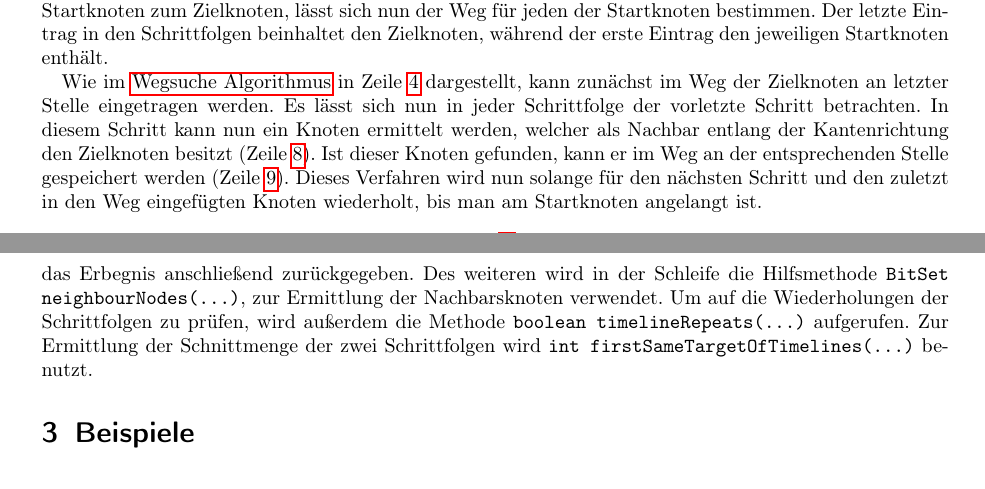
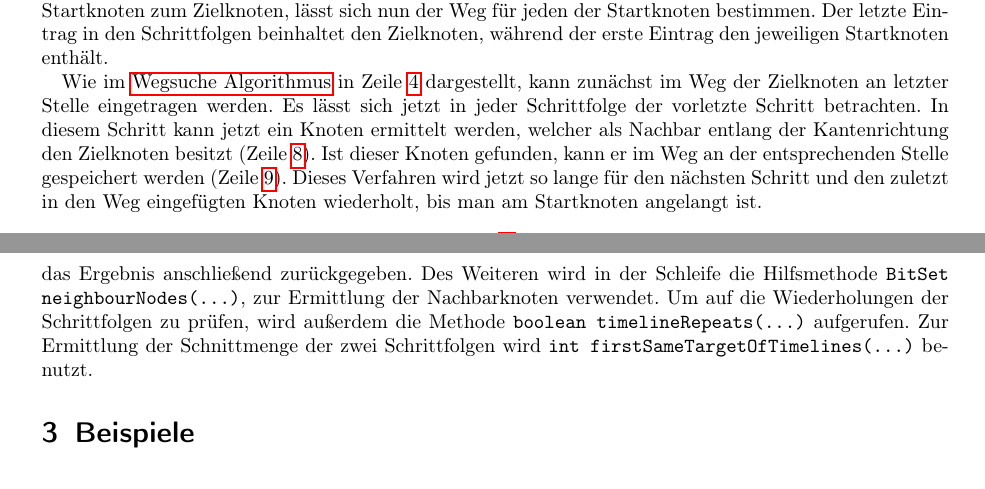
Before and after one commit to schiller-sql/bwinf, a LaTeX document (Aufgabe5/Huepfburg.tex): two parts of pages 2 and 4 of 9, joined at a grey line, cut so that both start at the same text. Compiled offline with pdfLaTeX.

Commit message:
Fix Typos

```diff
--- a/Aufgabe5/Huepfburg.tex
+++ b/Aufgabe5/Huepfburg.tex
@@ -257,12 +257,12 @@
 
     Wie im \hyperref[alg:Algorithm1]{Wegsuche Algorithmus} in Zeile~\ref{lst:line:zeileVier} dargestellt,
     kann zunächst im Weg der Zielknoten an letzter Stelle eingetragen werden.
-    Es lässt sich nun in jeder Schrittfolge der vorletzte Schritt betrachten.
-    In diesem Schritt kann nun ein Knoten ermittelt werden,
+    Es lässt sich jetzt in jeder Schrittfolge der vorletzte Schritt betrachten.
+    In diesem Schritt kann jetzt ein Knoten ermittelt werden,
     welcher als Nachbar entlang der Kantenrichtung den Zielknoten besitzt (Zeile~\ref{lst:line:zeileAcht}).
     Ist dieser Knoten gefunden,
     kann er im Weg an der entsprechenden Stelle gespeichert werden (Zeile~\ref{lst:line:zeileNeun}).
-    Dieses Verfahren wird nun solange für den nächsten Schritt und den zuletzt in den Weg eingefügten Knoten wiederholt,
+    Dieses Verfahren wird jetzt so lange für den nächsten Schritt und den zuletzt in den Weg eingefügten Knoten wiederholt,
     bis man am Startknoten angelangt ist.
 
 
@@ -349,10 +349,10 @@
     Wenn in der Schleife ein Zielknoten gefunden wird, wird unter der verwendung der Hilfsmethode
     \texttt{int[] findSingleRouteInTimeline(\ldots)},
     welche im \hyperref[alg:Algorithm1]{Wegsuche Algorithmus} beschrieben ist,
-    der Weg zwischen den Startknoten und dem Zielknoten ermittelt und das Erbegnis anschließend zurückgegeben.
-    Des weiteren wird in der Schleife die Hilfsmethode
+    der Weg zwischen den Startknoten und dem Zielknoten ermittelt und das Ergebnis anschließend zurückgegeben.
+    Des Weiteren wird in der Schleife die Hilfsmethode
     \texttt{BitSet neighbourNodes(\ldots)},
-    zur Ermittlung der Nachbarsknoten verwendet.
+    zur Ermittlung der Nachbarknoten verwendet.
     Um auf die Wiederholungen der Schrittfolgen zu prüfen, wird außerdem die Methode
     \texttt{boolean timelineRepeats(\ldots)} aufgerufen.
     Zur Ermittlung der Schnittmenge der zwei Schrittfolgen wird
```
Also changed, not shown: Aufgabe5/Huepfburg.tex (6 more changed lines).
